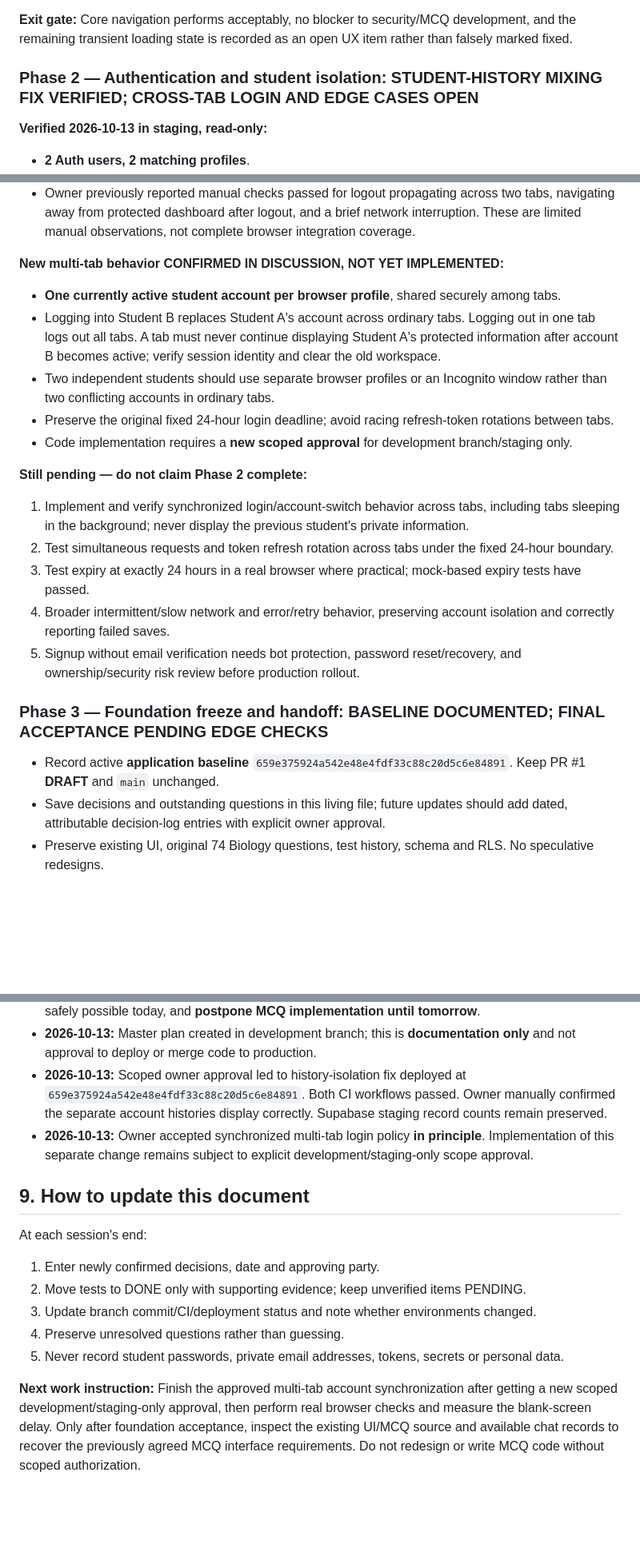
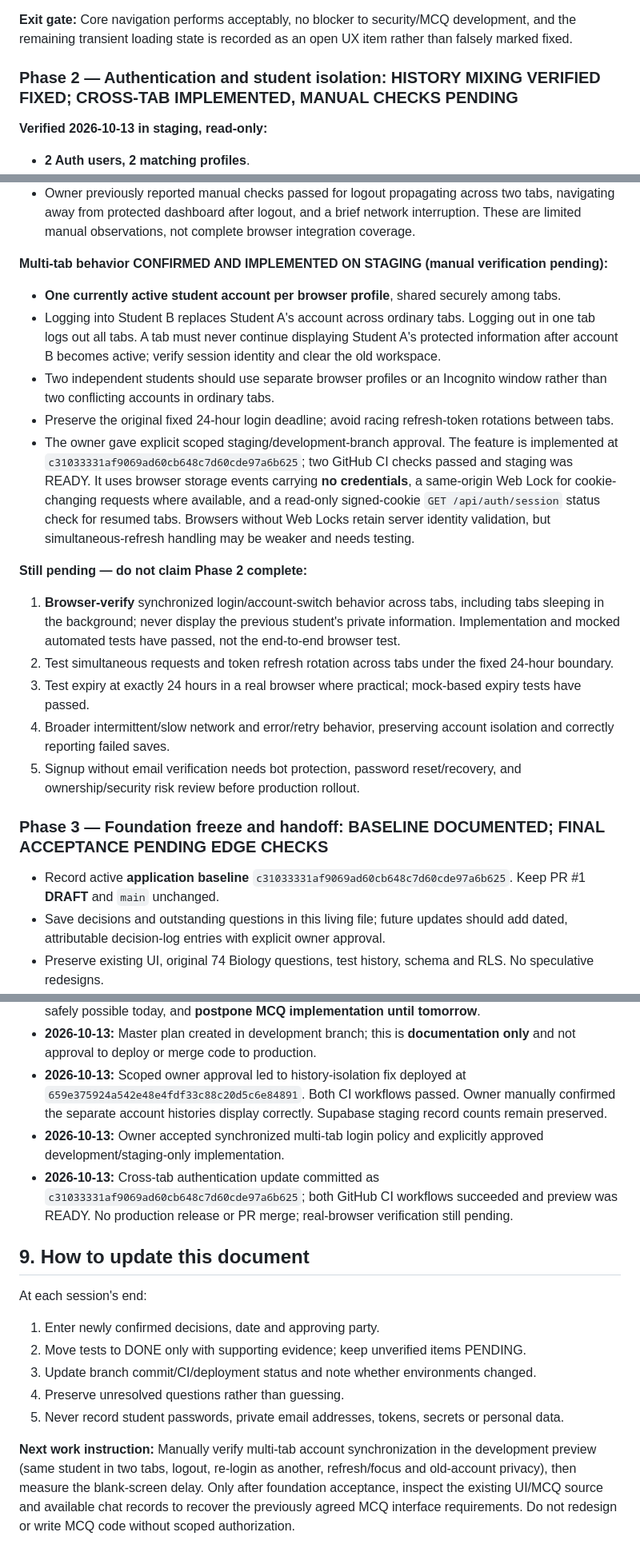
Before and after one commit to sumairniz/SJN-MDCAT-LMS, a Markdown page: docs/SJN-LMS-MASTER-DEVELOPMENT-PLAN.md, 3 parts joined by grey strips. Shown at 80% size. Drawn GitHub-style; blank space fills up the shorter version.

Commit message:
docs: record staged multi-tab authentication and browser test gate

```diff
--- a/docs/SJN-LMS-MASTER-DEVELOPMENT-PLAN.md
+++ b/docs/SJN-LMS-MASTER-DEVELOPMENT-PLAN.md
@@ -58,7 +58,7 @@ Staging has seven public tables with RLS: `profiles`, `mcqs`, `courses`, `past_p
 
 **Exit gate:** Core navigation performs acceptably, no blocker to security/MCQ development, and the remaining transient loading state is recorded as an open UX item rather than falsely marked fixed.
 
-### Phase 2 — Authentication and student isolation: **STUDENT-HISTORY MIXING FIX VERIFIED; CROSS-TAB LOGIN AND EDGE CASES OPEN**
+### Phase 2 — Authentication and student isolation: **HISTORY MIXING VERIFIED FIXED; CROSS-TAB IMPLEMENTED, MANUAL CHECKS PENDING**
 
 **Verified 2026-10-13 in staging, read-only:**
 - **2 Auth users, 2 matching profiles**.
@@ -76,15 +76,15 @@ Staging has seven public tables with RLS: `profiles`, `mcqs`, `courses`, `past_p
 - Read-only DB verification after owner testing: **2 Auth users, 2 profiles, 6 saved test rows, 35 attempted MCQs, 2 different students with records, 0 staged MCQ rows**. The original 74 Biology questions remain hardcoded in the app; no database migration was performed.
 - Owner previously reported manual checks passed for logout propagating across two tabs, navigating away from protected dashboard after logout, and a brief network interruption. These are limited manual observations, not complete browser integration coverage.
 
-**New multi-tab behavior CONFIRMED IN DISCUSSION, NOT YET IMPLEMENTED:**
+**Multi-tab behavior CONFIRMED AND IMPLEMENTED ON STAGING (manual verification pending):**
 - **One currently active student account per browser profile**, shared securely among tabs.
 - Logging into Student B replaces Student A's account across ordinary tabs. Logging out in one tab logs out all tabs. A tab must never continue displaying Student A's protected information after account B becomes active; verify session identity and clear the old workspace.
 - Two independent students should use separate browser profiles or an Incognito window rather than two conflicting accounts in ordinary tabs.
 - Preserve the original fixed 24-hour login deadline; avoid racing refresh-token rotations between tabs.
-- Code implementation requires a **new scoped approval** for development branch/staging only.
+- The owner gave explicit scoped staging/development-branch approval. The feature is implemented at `c31033331af9069ad60cb648c7d60cde97a6b625`; two GitHub CI checks passed and staging was READY. It uses browser storage events carrying **no credentials**, a same-origin Web Lock for cookie-changing requests where available, and a read-only signed-cookie `GET /api/auth/session` status check for resumed tabs. Browsers without Web Locks retain server identity validation, but simultaneous-refresh handling may be weaker and needs testing.
 
 **Still pending — do not claim Phase 2 complete:**
-1. Implement and verify synchronized login/account-switch behavior across tabs, including tabs sleeping in the background; never display the previous student's private information.
+1. **Browser-verify** synchronized login/account-switch behavior across tabs, including tabs sleeping in the background; never display the previous student's private information. Implementation and mocked automated tests have passed, not the end-to-end browser test.
 2. Test simultaneous requests and token refresh rotation across tabs under the fixed 24-hour boundary.
 3. Test expiry at exactly 24 hours in a real browser where practical; mock-based expiry tests have passed.
 4. Broader intermittent/slow network and error/retry behavior, preserving account isolation and correctly reporting failed saves.
@@ -92,7 +92,7 @@ Staging has seven public tables with RLS: `profiles`, `mcqs`, `courses`, `past_p
 
 ### Phase 3 — Foundation freeze and handoff: **BASELINE DOCUMENTED; FINAL ACCEPTANCE PENDING EDGE CHECKS**
 
-- Record active **application baseline** `659e375924a542e48e4fdf33c88c20d5c6e84891`. Keep PR #1 **DRAFT** and `main` unchanged.
+- Record active **application baseline** `c31033331af9069ad60cb648c7d60cde97a6b625`. Keep PR #1 **DRAFT** and `main` unchanged.
 - Save decisions and outstanding questions in this living file; future updates should add dated, attributable decision-log entries with explicit owner approval.
 - Preserve existing UI, original 74 Biology questions, test history, schema and RLS. No speculative redesigns.
 - Audit result: no immediate need for another speed-focused architecture change; prioritize privacy/session edge cases.
@@ -147,7 +147,8 @@ Staging has seven public tables with RLS: `profiles`, `mcqs`, `courses`, `past_p
 - **2026-10-13:** Owner instructs us to create this master plan, complete foundation Phases 1–3 as far as safely possible today, and **postpone MCQ implementation until tomorrow**.
 - **2026-10-13:** Master plan created in development branch; this is **documentation only** and not approval to deploy or merge code to production.
 - **2026-10-13:** Scoped owner approval led to history-isolation fix deployed at `659e375924a542e48e4fdf33c88c20d5c6e84891`. Both CI workflows passed. Owner manually confirmed the separate account histories display correctly. Supabase staging record counts remain preserved.
-- **2026-10-13:** Owner accepted synchronized multi-tab login policy **in principle**. Implementation of this separate change remains subject to explicit development/staging-only scope approval.
+- **2026-10-13:** Owner accepted synchronized multi-tab login policy and explicitly approved development/staging-only implementation.
+- **2026-10-13:** Cross-tab authentication update committed as `c31033331af9069ad60cb648c7d60cde97a6b625`; both GitHub CI workflows succeeded and preview was READY. No production release or PR merge; real-browser verification still pending.
 
 ## 9. How to update this document
 
@@ -158,4 +159,4 @@ At each session's end:
 4. Preserve unresolved questions rather than guessing.
 5. Never record student passwords, private email addresses, tokens, secrets or personal data.
 
-**Next work instruction:** Finish the approved multi-tab account synchronization after getting a new scoped development/staging-only approval, then perform real browser checks and measure the blank-screen delay. Only after foundation acceptance, inspect the existing UI/MCQ source and available chat records to recover the previously agreed MCQ interface requirements. Do not redesign or write MCQ code without scoped authorization.
+**Next work instruction:** Manually verify multi-tab account synchronization in the development preview (same student in two tabs, logout, re-login as another, refresh/focus and old-account privacy), then measure the blank-screen delay. Only after foundation acceptance, inspect the existing UI/MCQ source and available chat records to recover the previously agreed MCQ interface requirements. Do not redesign or write MCQ code without scoped authorization.
```
Also changed, not shown: other parts of docs/SJN-LMS-MASTER-DEVELOPMENT-PLAN.md (+2 -2 lines).
